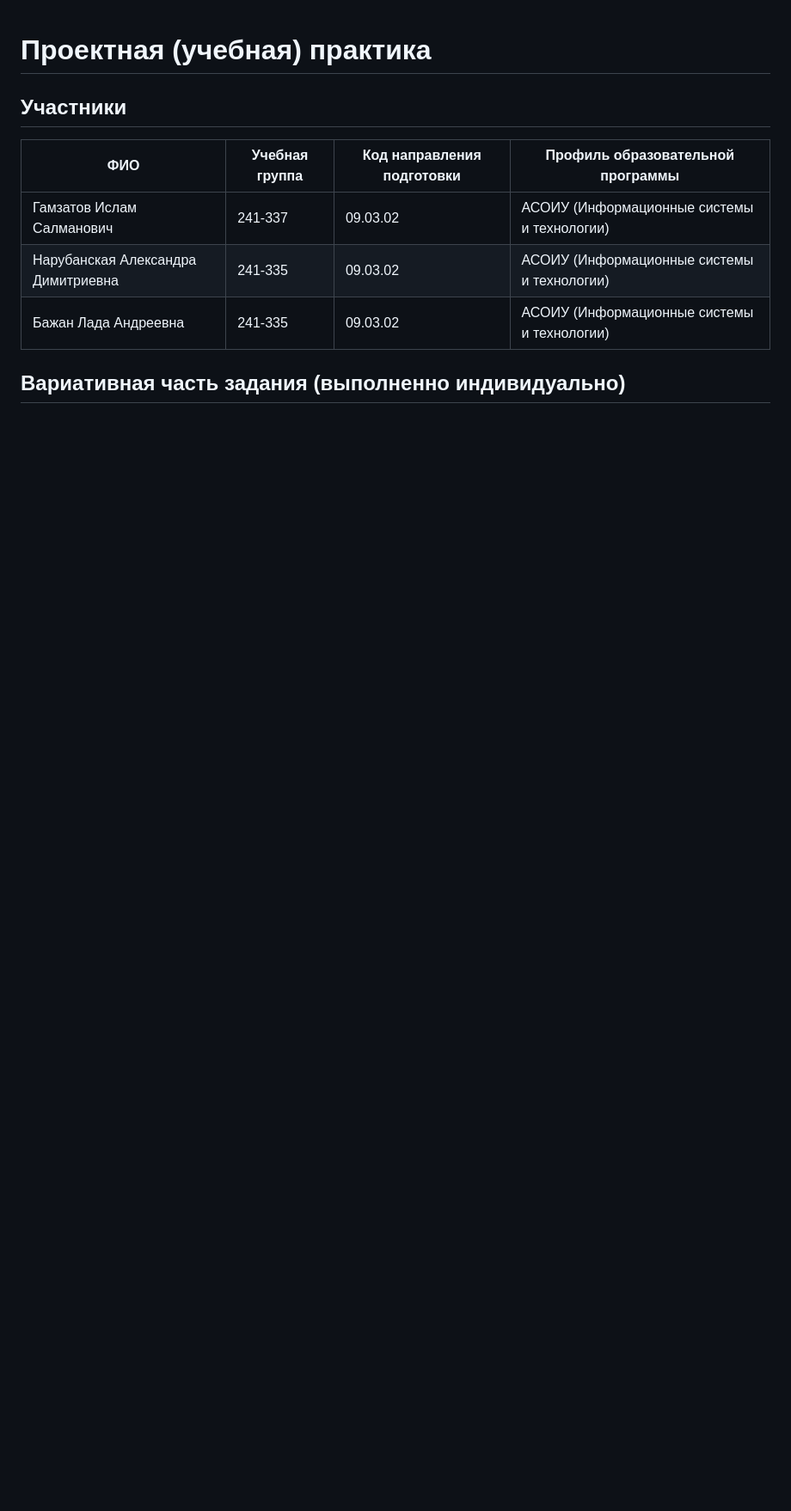
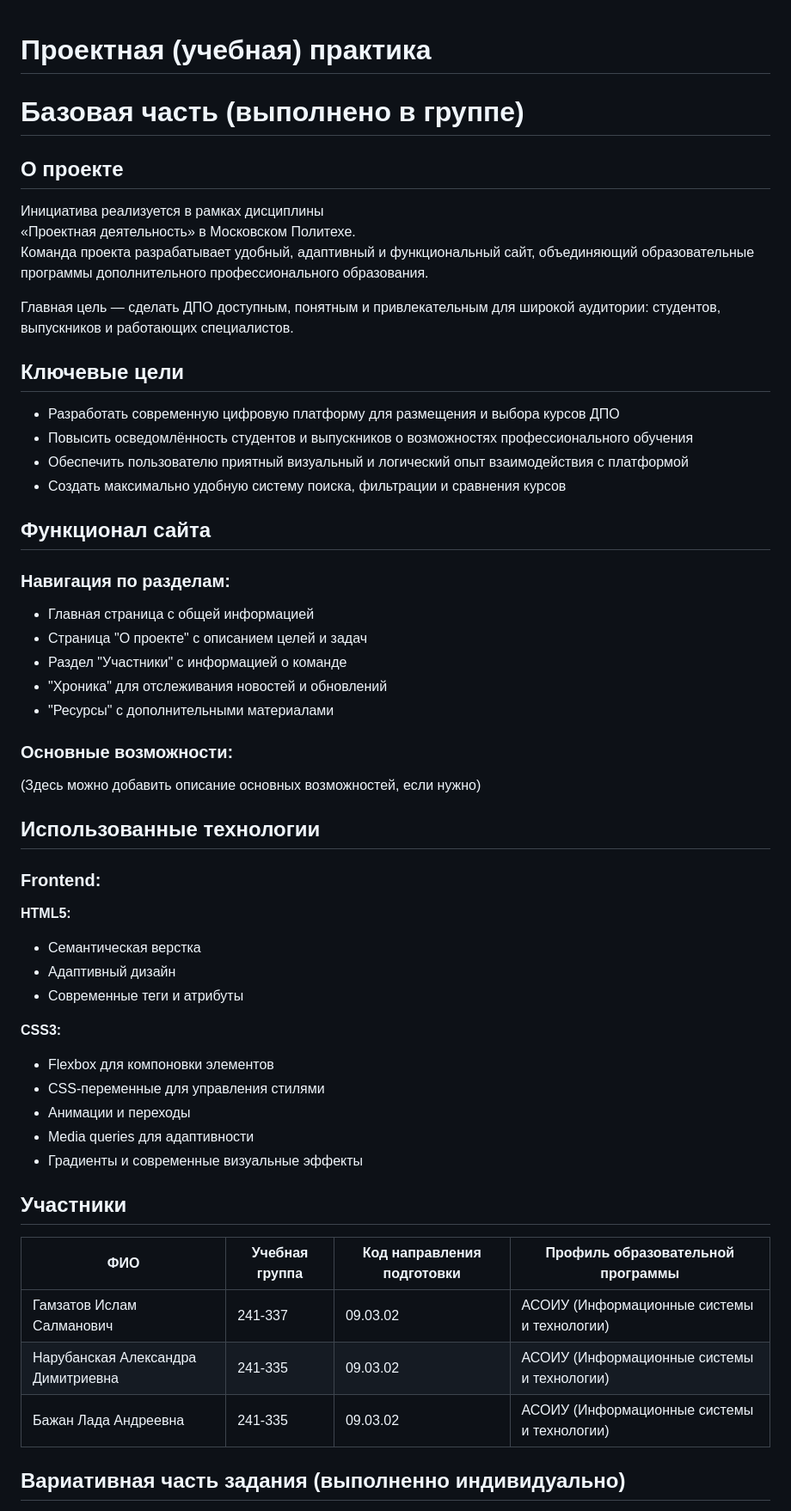
Before and after one commit to gamzatov213/Practice-2025-1, a Markdown page: README.md, the part around the change. Shown at 86% size. GitHub-like rendering; blank space fills up the shorter version.

```diff
--- a/README.md
+++ b/README.md
@@ -1,4 +1,54 @@
 # Проектная (учебная) практика
+
+# Базовая часть (выполнено в группе)
+
+## О проекте
+
+Инициатива реализуется в рамках дисциплины
+«Проектная деятельность» в Московском Политехе.
+Команда проекта разрабатывает удобный, адаптивный и функциональный сайт, объединяющий образовательные программы дополнительного профессионального образования.
+
+Главная цель — сделать ДПО доступным, понятным и привлекательным для широкой аудитории: студентов, выпускников и работающих специалистов.
+
+## Ключевые цели
+
+- Разработать современную цифровую платформу для размещения и выбора курсов ДПО
+- Повысить осведомлённость студентов и выпускников о возможностях профессионального обучения
+- Обеспечить пользователю приятный визуальный и логический опыт взаимодействия с платформой
+- Создать максимально удобную систему поиска, фильтрации и сравнения курсов
+
+## Функционал сайта
+
+### Навигация по разделам:
+
+- Главная страница с общей информацией
+- Страница "О проекте" с описанием целей и задач
+- Раздел "Участники" с информацией о команде
+- "Хроника" для отслеживания новостей и обновлений
+- "Ресурсы" с дополнительными материалами
+
+### Основные возможности:
+
+(Здесь можно добавить описание основных возможностей, если нужно)
+
+## Использованные технологии
+
+### Frontend:
+
+**HTML5:**
+
+- Семантическая верстка
+- Адаптивный дизайн
+- Современные теги и атрибуты
+
+**CSS3:**
+
+- Flexbox для компоновки элементов
+- CSS-переменные для управления стилями
+- Анимации и переходы
+- Media queries для адаптивности
+- Градиенты и современные визуальные эффекты
+
 
 ## Участники
 
```
